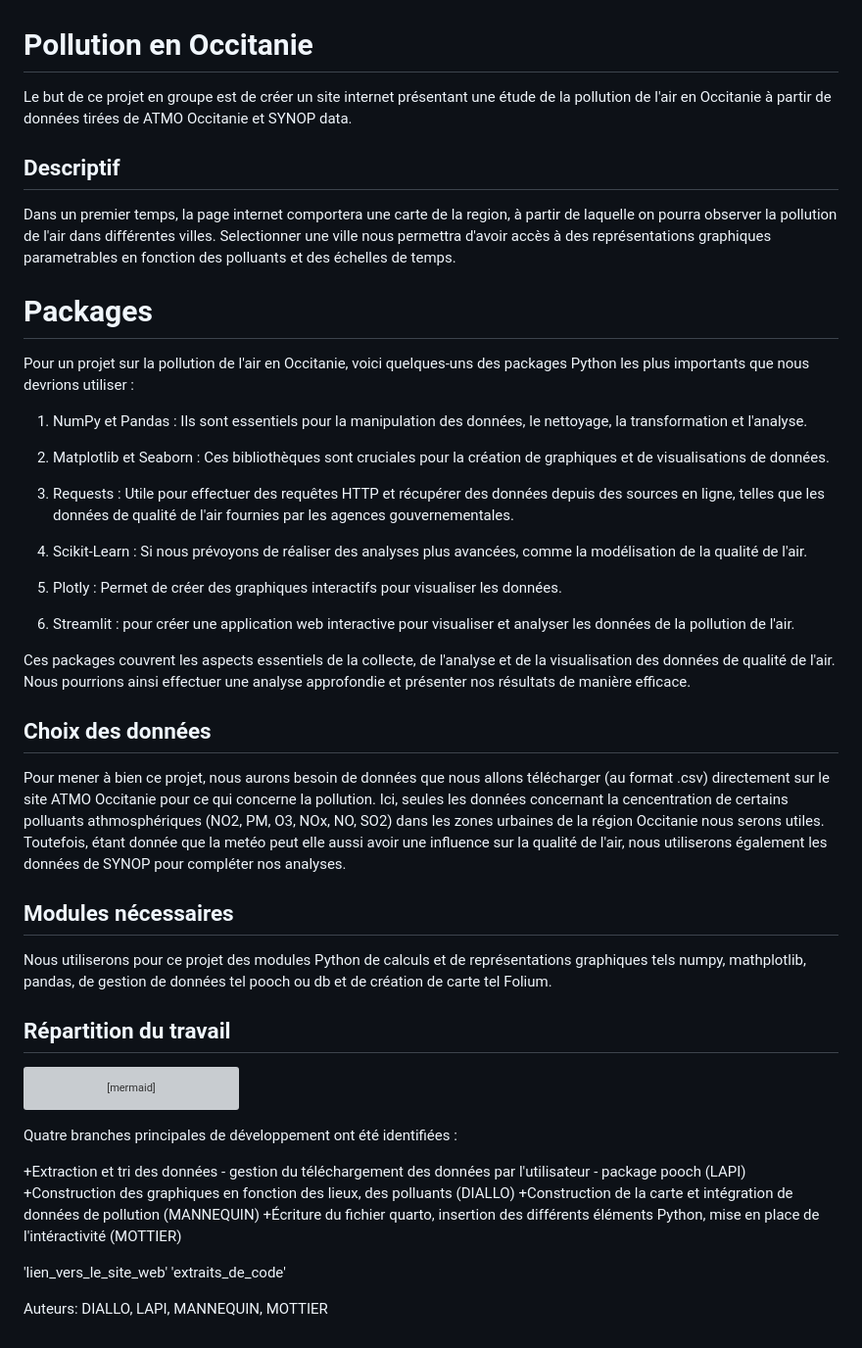
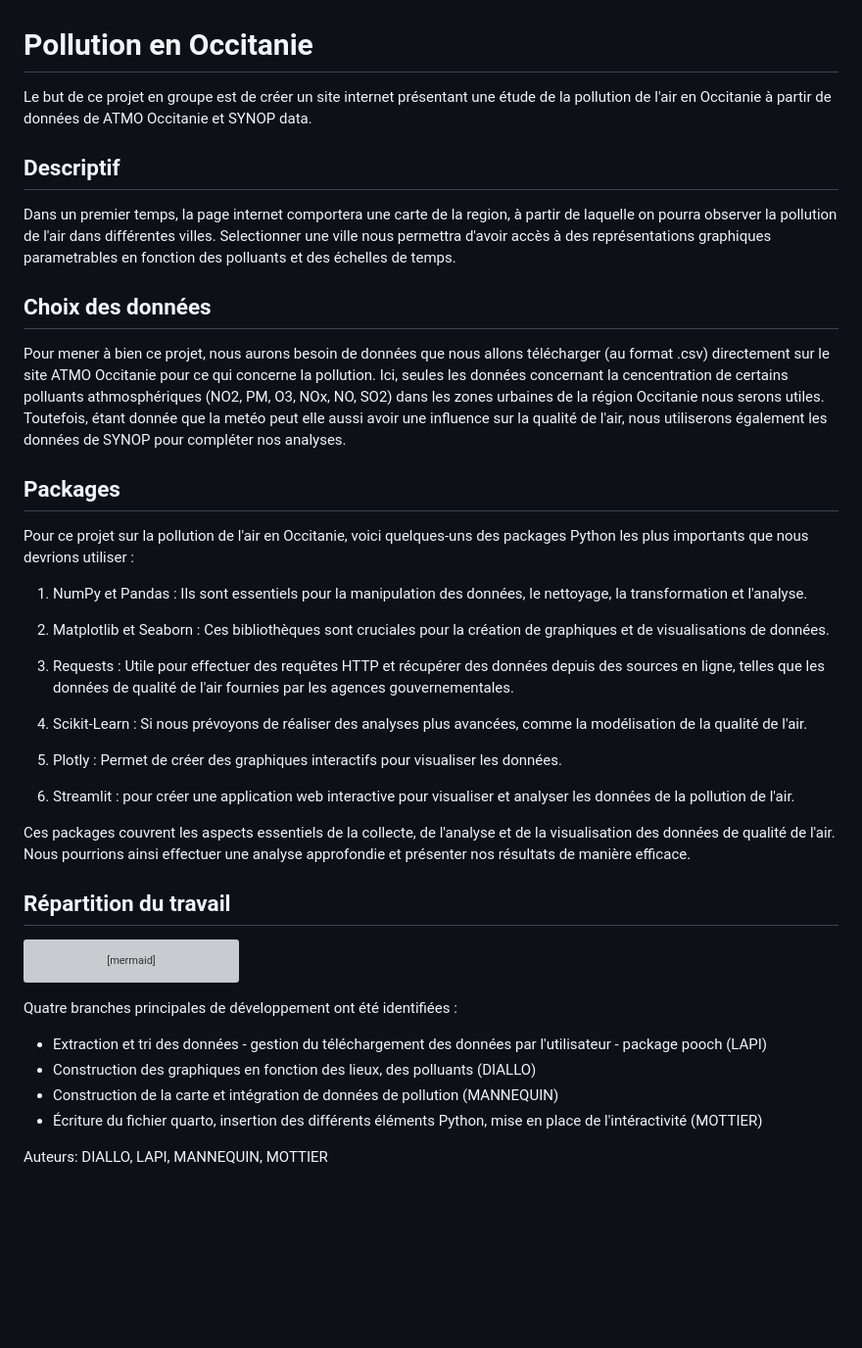
Before and after one commit to Mario-Lapi/PROJET-Pollution_en_Occitanie, a Markdown page: README.md, the part around the change. Shown: that part at 98% size. GitHub-like rendering; blank space fills up the shorter version; grey boxes are pictures that could not be loaded.

```diff
--- a/README.md
+++ b/README.md
@@ -2,13 +2,18 @@
 # Pollution en Occitanie
 
 
-Le but de ce projet en groupe est de créer un site internet présentant une étude de la pollution de l'air en Occitanie à partir de données tirées de ATMO Occitanie et SYNOP data.
+Le but de ce projet en groupe est de créer un site internet présentant une étude de la pollution de l'air en Occitanie à partir de données de ATMO Occitanie et SYNOP data.
 
 ## Descriptif
 Dans un premier temps, la page internet comportera une carte de la region, à partir de laquelle on pourra observer la pollution de l'air dans différentes villes. Selectionner une ville nous permettra d'avoir accès à des représentations graphiques parametrables en fonction des polluants et des échelles de temps.
 
-# Packages
-Pour un projet sur la pollution de l'air en Occitanie, voici quelques-uns des packages Python les plus importants que nous devrions utiliser :
+## Choix des données
+Pour mener à bien ce projet, nous aurons besoin de données que nous allons télécharger (au format .csv) directement sur le site ATMO Occitanie pour ce qui concerne la pollution. Ici, seules les données concernant la cencentration de certains polluants athmosphériques (NO2, PM, O3, NOx, NO, SO2) dans les zones urbaines de la région Occitanie nous serons utiles.
+Toutefois, étant donnée que la metéo peut elle aussi avoir une influence sur la qualité de l'air, nous utiliserons également les données de SYNOP pour compléter nos analyses.
+
+
+## Packages
+Pour ce projet sur la pollution de l'air en Occitanie, voici quelques-uns des packages Python les plus importants que nous devrions utiliser :
 
 1.	NumPy et Pandas : Ils sont essentiels pour la manipulation des données, le nettoyage, la transformation et l'analyse.
 
@@ -24,13 +29,7 @@ Pour un projet sur la pollution de l'air en Occitanie, voici quelques-uns des pa
 
 Ces packages couvrent les aspects essentiels de la collecte, de l'analyse et de la visualisation des données de qualité de l'air. Nous pourrions ainsi effectuer une analyse approfondie et présenter nos résultats de manière efficace.
 
-## Choix des données
-Pour mener à bien ce projet, nous aurons besoin de données que nous allons télécharger (au format .csv) directement sur le site ATMO Occitanie pour ce qui concerne la pollution. Ici, seules les données concernant la cencentration de certains polluants athmosphériques (NO2, PM, O3, NOx, NO, SO2) dans les zones urbaines de la région Occitanie nous serons utiles.
-Toutefois, étant donnée que la metéo peut elle aussi avoir une influence sur la qualité de l'air, nous utiliserons également les données de SYNOP pour compléter nos analyses.
 
-
-## Modules nécessaires
-Nous utiliserons pour ce projet des modules Python de calculs et de représentations graphiques tels numpy, mathplotlib, pandas, de gestion de données tel pooch ou db et de création de carte tel Folium.
 
 ## Répartition du travail
 
@@ -58,12 +57,11 @@ gantt
 Quatre branches principales de développement ont été identifiées :
 
 
-+Extraction et tri des données - gestion du téléchargement des données par l'utilisateur - package pooch (LAPI)
-+Construction des graphiques en fonction des lieux, des polluants (DIALLO)
-+Construction de la carte et intégration de données de pollution (MANNEQUIN)
-+Écriture du fichier quarto, insertion des différents éléments Python, mise en place de l'intéractivité (MOTTIER)
++ Extraction et tri des données - gestion du téléchargement des données par l'utilisateur - package pooch (LAPI)
++ Construction des graphiques en fonction des lieux, des polluants (DIALLO)
++ Construction de la carte et intégration de données de pollution (MANNEQUIN)
++ Écriture du fichier quarto, insertion des différents éléments Python, mise en place de l'intéractivité (MOTTIER)
 
-'lien_vers_le_site_web'
-'extraits_de_code'
+
 
 Auteurs: DIALLO, LAPI, MANNEQUIN, MOTTIER
```
